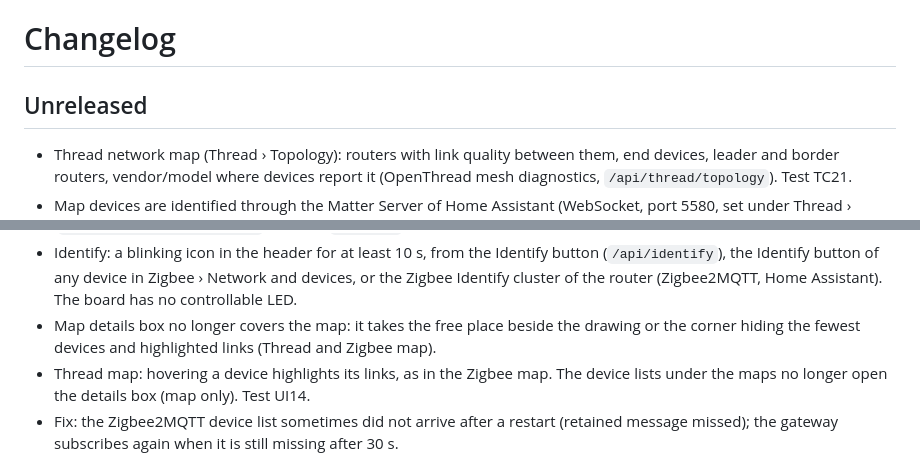
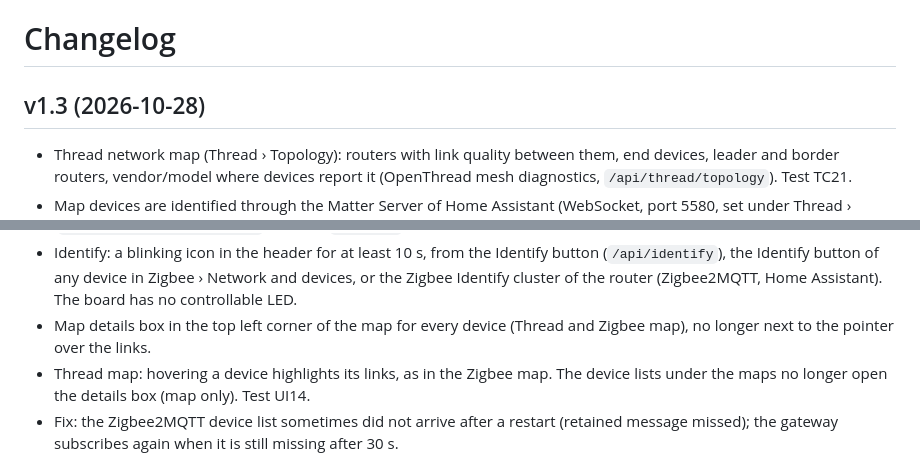
Before and after one commit to KinDR007/jc-esp32p4-ha-gateway, a Markdown page: CHANGELOG.md, 2 parts joined by grey strips. Rendered like a GitHub page.

Commit message:
Release 1.3
Co-Authored-By: Claude Opus 5.5 <noreply@anthropic.com>

```diff
--- a/CHANGELOG.md
+++ b/CHANGELOG.md
@@ -1,6 +1,6 @@
 # Changelog
 
-## Unreleased
+## v1.3 (2026-10-28)
 
 - Thread network map (Thread › Topology): routers with link quality between them, end devices,
   leader and border routers, vendor/model where devices report it (OpenThread mesh diagnostics,
@@ -28,8 +28,8 @@
   (`/api/identify`), the Identify button of any device in Zigbee › Network and devices, or the
   Zigbee Identify cluster of the router (Zigbee2MQTT, Home Assistant). The board has no controllable
   LED.
-- Map details box no longer covers the map: it takes the free place beside the drawing or the
-  corner hiding the fewest devices and highlighted links (Thread and Zigbee map).
+- Map details box in the top left corner of the map for every device (Thread and Zigbee map),
+  no longer next to the pointer over the links.
 - Thread map: hovering a device highlights its links, as in the Zigbee map. The device lists under
   the maps no longer open the details box (map only). Test UI14.
 - Fix: the Zigbee2MQTT device list sometimes did not arrive after a restart (retained message
```
